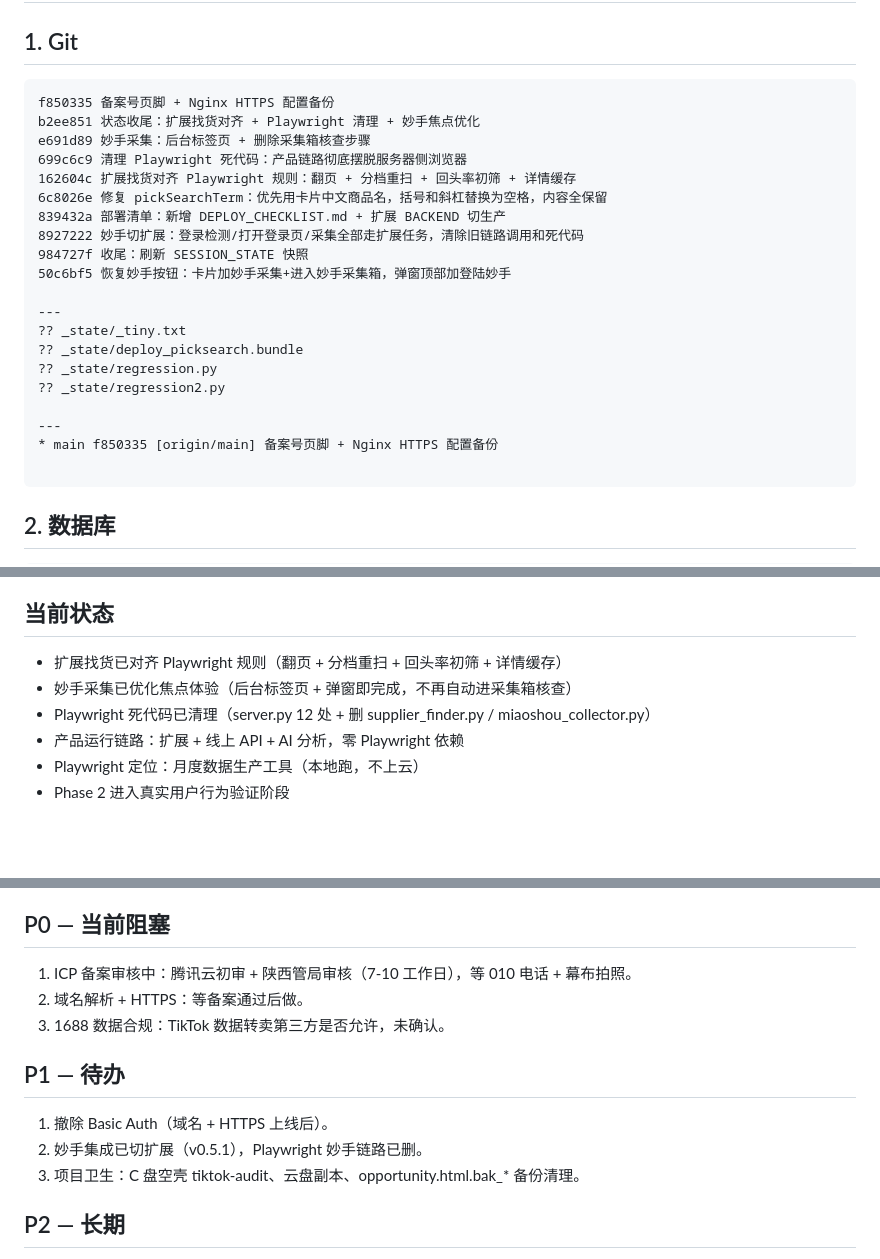
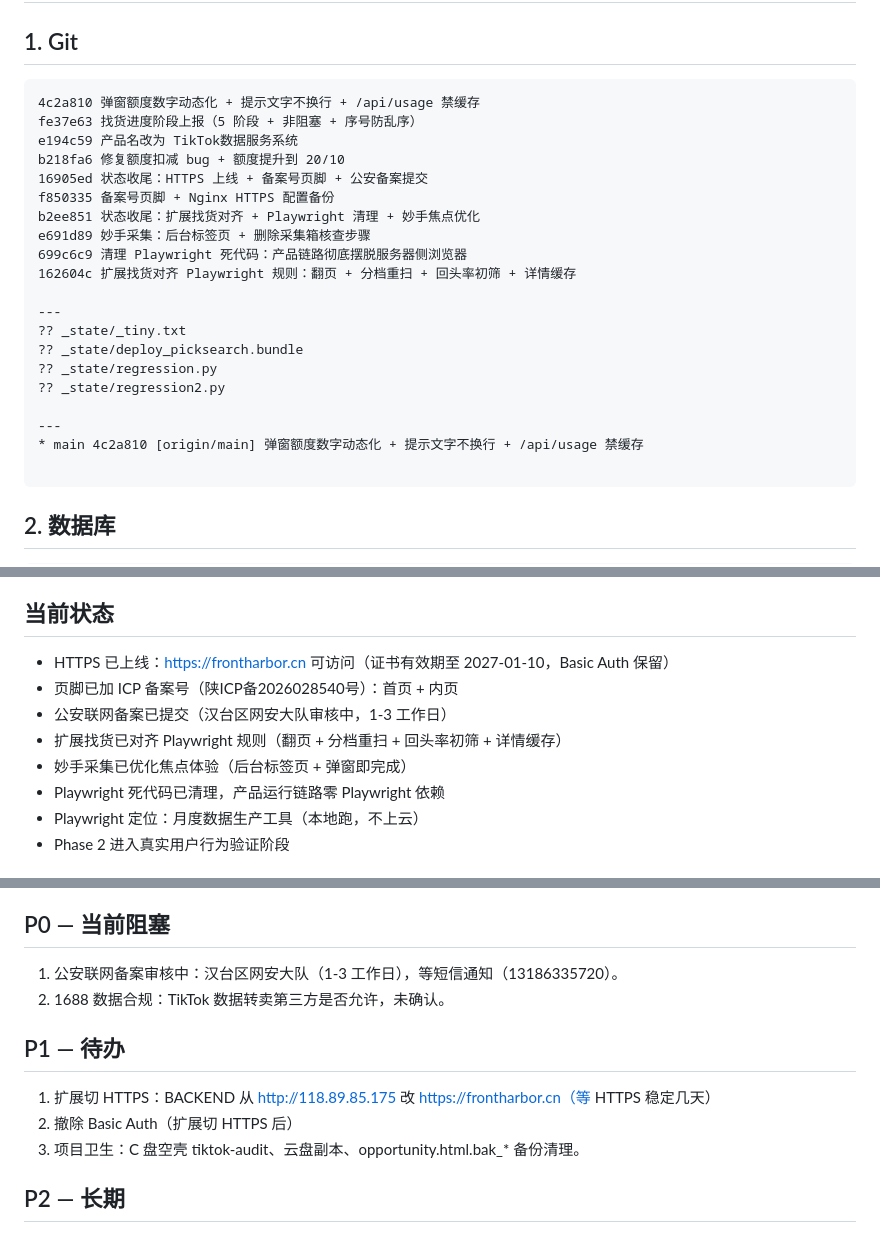
Before and after one commit to kevinyaoo92/TIKTOK-ai-sourcing, a Markdown page: _state/SESSION_STATE.md, 3 parts joined by grey strips. Drawn GitHub-style; blank space fills up the shorter version.

````diff
--- a/_state/SESSION_STATE.md
+++ b/_state/SESSION_STATE.md
@@ -39,16 +39,16 @@ AI 必须立刻主动提出上述四步，不能等用户问。
 ## 1. Git
 
 ```
+4c2a810 弹窗额度数字动态化 + 提示文字不换行 + /api/usage 禁缓存
+fe37e63 找货进度阶段上报（5 阶段 + 非阻塞 + 序号防乱序）
+e194c59 产品名改为 TikTok数据服务系统
+b218fa6 修复额度扣减 bug + 额度提升到 20/10
+16905ed 状态收尾：HTTPS 上线 + 备案号页脚 + 公安备案提交
 f850335 备案号页脚 + Nginx HTTPS 配置备份
 b2ee851 状态收尾：扩展找货对齐 + Playwright 清理 + 妙手焦点优化
 e691d89 妙手采集：后台标签页 + 删除采集箱核查步骤
 699c6c9 清理 Playwright 死代码：产品链路彻底摆脱服务器侧浏览器
 162604c 扩展找货对齐 Playwright 规则：翻页 + 分档重扫 + 回头率初筛 + 详情缓存
-6c8026e 修复 pickSearchTerm：优先用卡片中文商品名，括号和斜杠替换为空格，内容全保留
-839432a 部署清单：新增 DEPLOY_CHECKLIST.md + 扩展 BACKEND 切生产
-8927222 妙手切扩展：登录检测/打开登录页/采集全部走扩展任务，清除旧链路调用和死代码
-984727f 收尾：刷新 SESSION_STATE 快照
-50c6bf5 恢复妙手按钮：卡片加妙手采集+进入妙手采集箱，弹窗顶部加登陆妙手
 
 ---
 ?? _state/_tiny.txt
@@ -57,7 +57,7 @@ e691d89 妙手采集：后台标签页 + 删除采集箱核查步骤
 ?? _state/regression2.py
 
 ---
-* main f850335 [origin/main] 备案号页脚 + Nginx HTTPS 配置备份
+* main 4c2a810 [origin/main] 弹窗额度数字动态化 + 提示文字不换行 + /api/usage 禁缓存
 
 ```
 ## 2. 数据库
@@ -83,10 +83,12 @@ active_period = 2026-09
 
 ## 当前状态
 
+- HTTPS 已上线：https://frontharbor.cn 可访问（证书有效期至 2027-01-10，Basic Auth 保留）
+- 页脚已加 ICP 备案号（陕ICP备2026028540号）：首页 + 内页
+- 公安联网备案已提交（汉台区网安大队审核中，1-3 工作日）
 - 扩展找货已对齐 Playwright 规则（翻页 + 分档重扫 + 回头率初筛 + 详情缓存）
-- 妙手采集已优化焦点体验（后台标签页 + 弹窗即完成，不再自动进采集箱核查）
-- Playwright 死代码已清理（server.py 12 处 + 删 supplier_finder.py / miaoshou_collector.py）
-- 产品运行链路：扩展 + 线上 API + AI 分析，零 Playwright 依赖
+- 妙手采集已优化焦点体验（后台标签页 + 弹窗即完成）
+- Playwright 死代码已清理，产品运行链路零 Playwright 依赖
 - Playwright 定位：月度数据生产工具（本地跑，不上云）
 - Phase 2 进入真实用户行为验证阶段
 
@@ -368,13 +374,12 @@ opportunity.html 620 行 visibilitychange 监听 → checkMiaoshouLogin()
 项目根: D:\tiktok-ai-sourcing
 
 ## P0 — 当前阻塞
-1. ICP 备案审核中：腾讯云初审 + 陕西管局审核（7-10 工作日），等 010 电话 + 幕布拍照。
-2. 域名解析 + HTTPS：等备案通过后做。
-3. 1688 数据合规：TikTok 数据转卖第三方是否允许，未确认。
+1. 公安联网备案审核中：汉台区网安大队（1-3 工作日），等短信通知（13186335720）。
+2. 1688 数据合规：TikTok 数据转卖第三方是否允许，未确认。
 
 ## P1 — 待办
-1. 撤除 Basic Auth（域名 + HTTPS 上线后）。
-2. 妙手集成已切扩展（v0.5.1），Playwright 妙手链路已删。
+1. 扩展切 HTTPS：BACKEND 从 http://118.89.85.175 改 https://frontharbor.cn（等 HTTPS 稳定几天）
+2. 撤除 Basic Auth（扩展切 HTTPS 后）
 3. 项目卫生：C 盘空壳 tiktok-audit、云盘副本、opportunity.html.bak_* 备份清理。
 
 ## P2 — 长期
````
Also changed, not shown: other parts of _state/SESSION_STATE.md (+12 -5 lines), _state/CURRENT_TASK.md (+8 -3 lines), _state/OPEN_ISSUES.md (+5 -1 lines).
